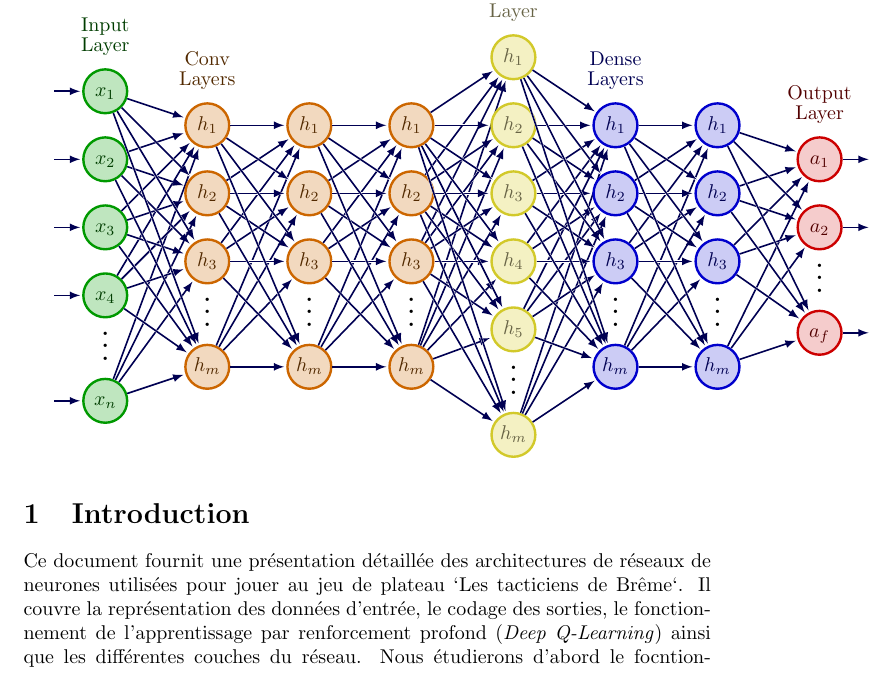
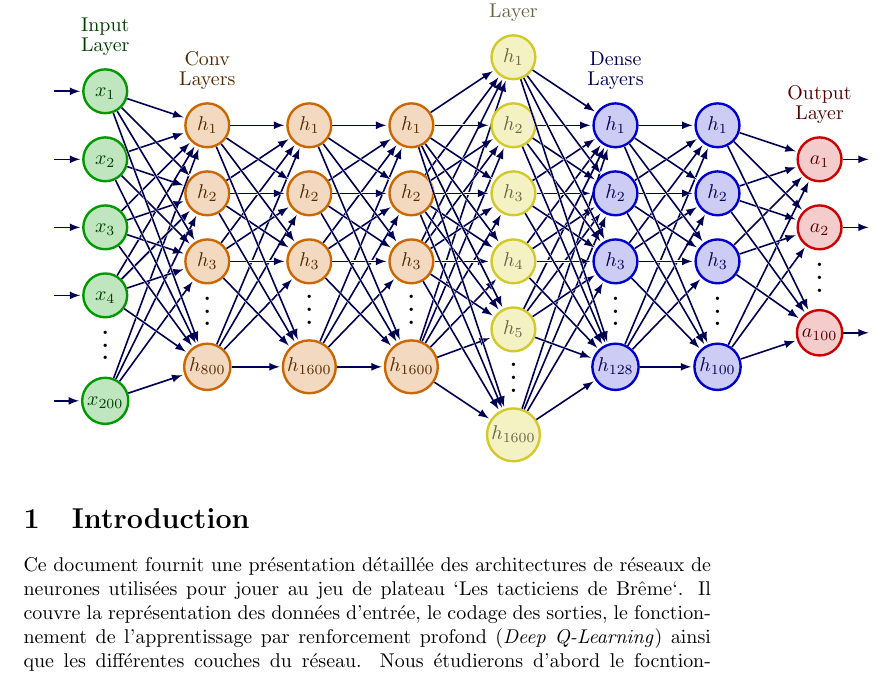
Before and after one commit to PottierLoic/Tactibreme, a LaTeX document (document/ai.tex): part of page 1 of 4, cut so that both start at the same text. Compiled offline with pdfLaTeX.

Commit message:
feat: NICE

```diff
--- a/document/ai.tex
+++ b/document/ai.tex
@@ -43,15 +42,14 @@
   (\lay<8 ? 4 : 5))))} % Dense + Output
 
 \begin{tikzpicture}[x=1.8cm,y=1.2cm]
-
 % Input: 5 nodes
-    % Conv Layers (2-4): 4 nodes each
-    % Flatten Layer (5): 6 nodes
-    % Dense Layers (6-7): 4 nodes each
-    % Output Layer (8): 3 nodes
+% Conv Layers (2-4): 32, 64, 64 nodes
+% Flatten Layer (5): 1600 nodes
+% Dense Layers (6-7): 128, 100 nodes
+% Output Layer (8): 100 nodes
 \readlist\Nnod{5,4,4,4,6,4,4,3}
 
-    \readlist\Nstr{n,m,m,m,f,d,d,k}
+\readlist\Nreal{200, 800, 1600, 1600,1600,128,100,100}
 \readlist\Cstr{x,h,h,h,a,z,z,y}
 
 \def\yshift{0.55}
@@ -65,9 +63,11 @@
     \y = \N/2 - \i - \c * \yshift;
     \x = \lay;
     \n = \nstyle;
-        \index = (\i<\N ? int(\i) : "\Nstr[\n]");
-      }] in {1,...,\N}{%
+    \index = (\i<\N ? int(\i) : "\Nreal[\lay]");
+    }] in {1,...,\N}{
+
     \pgfmathsetmacro\nstyle{int(\n==1 ? "input" : (\n==2 ? "conv" : (\n==3 ? "flat" : (\n==4 ? "dense" : "output"))))}
+
     \node[\nstyle] (N\lay-\i) at (\x,\y) {$\strut\Cstr[\n]_{\index}$};
 
     \ifnumcomp{\lay}{>}{1}{
```
Also changed, not shown: document/ai.tex (4 more changed lines). Lines whose indentation alone changed are shown as unchanged.
